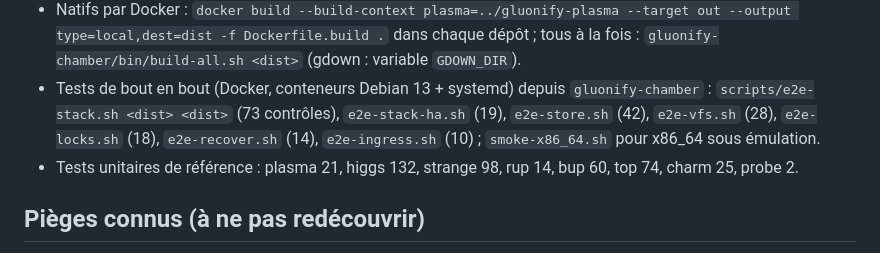
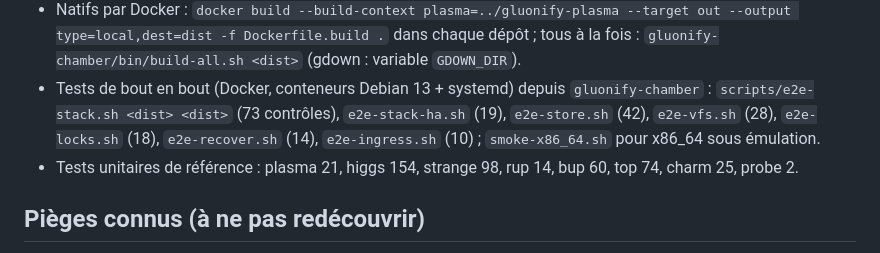
Before and after one commit to gluonify/gluonify-plasma, a Markdown page: CLAUDE.md, the part around the change. Rendered like a GitHub page.

Commit message:
CLAUDE.md : higgs 154 tests
Co-Authored-By: Claude Sonnet 5.5 <noreply@anthropic.com>

```diff
--- a/CLAUDE.md
+++ b/CLAUDE.md
@@ -28,7 +28,7 @@ Nommage : groupId `io.gluonify.<x>` = package Java racine, artifactId `gluonify-
 - **Ordre de build** : `gluonify-plasma` d'abord (`mvn install`, installe parent + SDK dans `~/.m2`), puis les autres (`mvn package`, `-Pnative` pour le natif).
 - Natifs par Docker : `docker build --build-context plasma=../gluonify-plasma --target out --output type=local,dest=dist -f Dockerfile.build .` dans chaque dépôt ; tous à la fois : `gluonify-chamber/bin/build-all.sh <dist>` (gdown : variable `GDOWN_DIR`).
 - Tests de bout en bout (Docker, conteneurs Debian 13 + systemd) depuis `gluonify-chamber` : `scripts/e2e-stack.sh <dist> <dist>` (73 contrôles), `e2e-stack-ha.sh` (19), `e2e-store.sh` (42), `e2e-vfs.sh` (28), `e2e-locks.sh` (18), `e2e-recover.sh` (14), `e2e-ingress.sh` (10) ; `smoke-x86_64.sh` pour x86_64 sous émulation.
-- Tests unitaires de référence : plasma 21, higgs 132, strange 98, rup 14, bup 60, top 74, charm 25, probe 2.
+- Tests unitaires de référence : plasma 21, higgs 154, strange 98, rup 14, bup 60, top 74, charm 25, probe 2.
 
 ## Pièges connus (à ne pas redécouvrir)
 - **Natif** : tout type (dé)sérialisé par Jackson doit figurer dans la liste de réflexion du composant (`Reflection.java` et `META-INF/native-image/io.gluonify.<x>/…/reachability-metadata.json`) ; un oubli ne casse qu'en natif (état Raft non relu au redémarrage). `HttpClient` créé paresseusement dans les beans injectés dans des filtres ; `Boolean` et non `boolean` dans les instantanés Raft.
```
